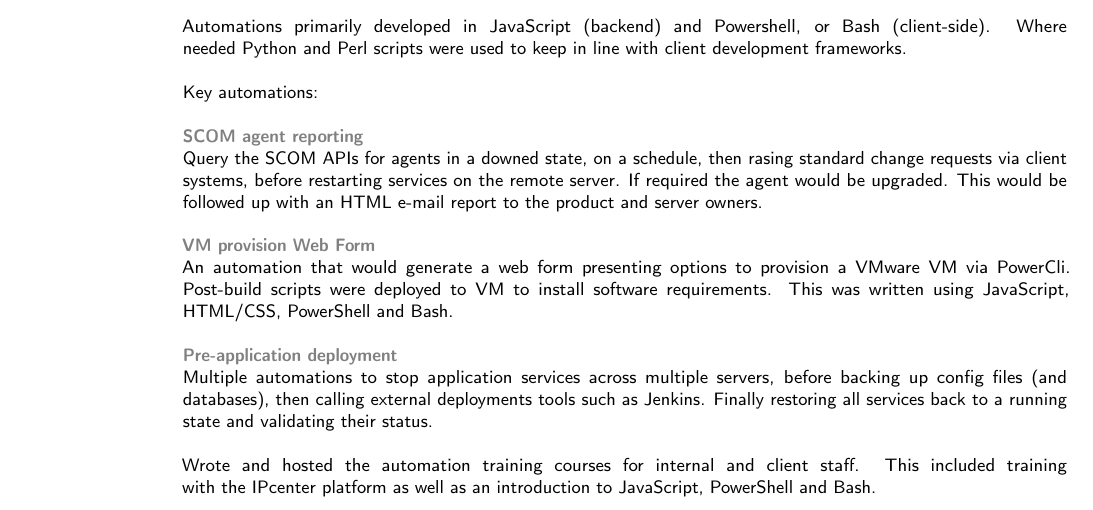
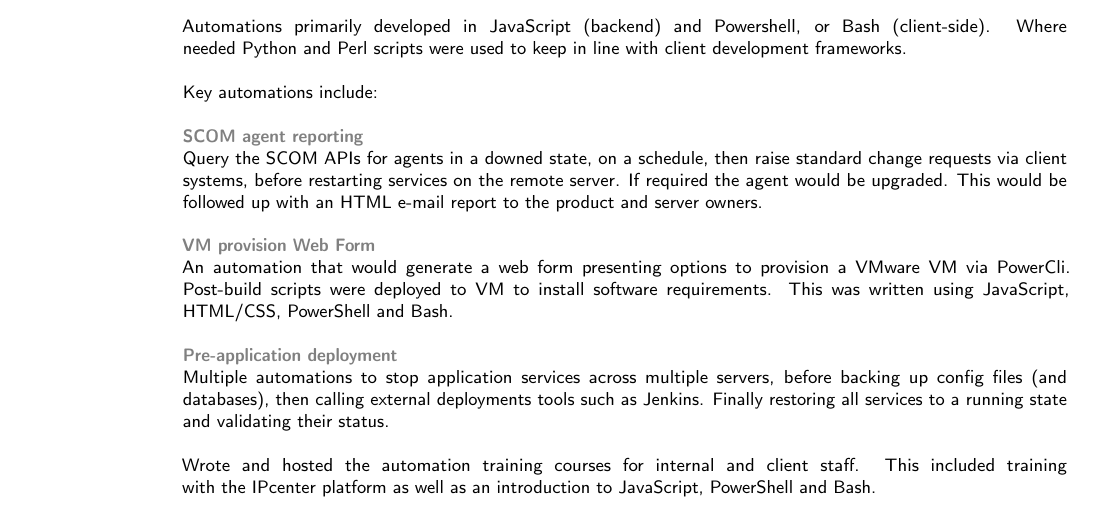
Before and after one commit to 7wmr/curriculum-vitae, a LaTeX CV (cv.tex, which reads sections/recent_experience.tex): part of page 2 of 4, cut so that both start at the same text. Compiled offline with pdfLaTeX.

Commit message:
add: testing

```diff
--- a/sections/recent_experience.tex
+++ b/sections/recent_experience.tex
@@ -141,10 +141,10 @@
     Bitbucket integration for git source control.\\~\\
     Automations primarily developed in JavaScript (backend) and Powershell, or Bash (client-side).
     Where needed Python and Perl scripts were used to keep in line with client development frameworks.\\~\\
-    Key automations:\\\\
+    Key automations include:\\\\
     \textcolor{gray}{\textbf{SCOM agent reporting}}\\
     Query the SCOM APIs for agents in a downed state, on a schedule,
-    then rasing standard change requests via client systems, before restarting services on
+    then raise standard change requests via client systems, before restarting services on
     the remote server. If required the agent would be upgraded. This would be followed up
     with an HTML e-mail report to the product and server owners.\\\\
     \textcolor{gray}{\textbf{VM provision Web Form}}\\
@@ -154,7 +154,7 @@
     \textcolor{gray}{\textbf{Pre-application deployment}}\\
     Multiple automations to stop application services across
     multiple servers, before backing up config files (and databases), then calling external
-    deployments tools such as Jenkins. Finally restoring all services back to a running
+    deployments tools such as Jenkins. Finally restoring all services to a running
     state and validating their status.\\\\
     Wrote and hosted the automation training courses for internal and client staff. This included
     training with the IPcenter platform as well as an introduction to JavaScript, PowerShell and Bash.\\
```
Also changed, not shown: cv.pdf, out/richard-neave-curriculum-vitae.pdf, 3 other files.
